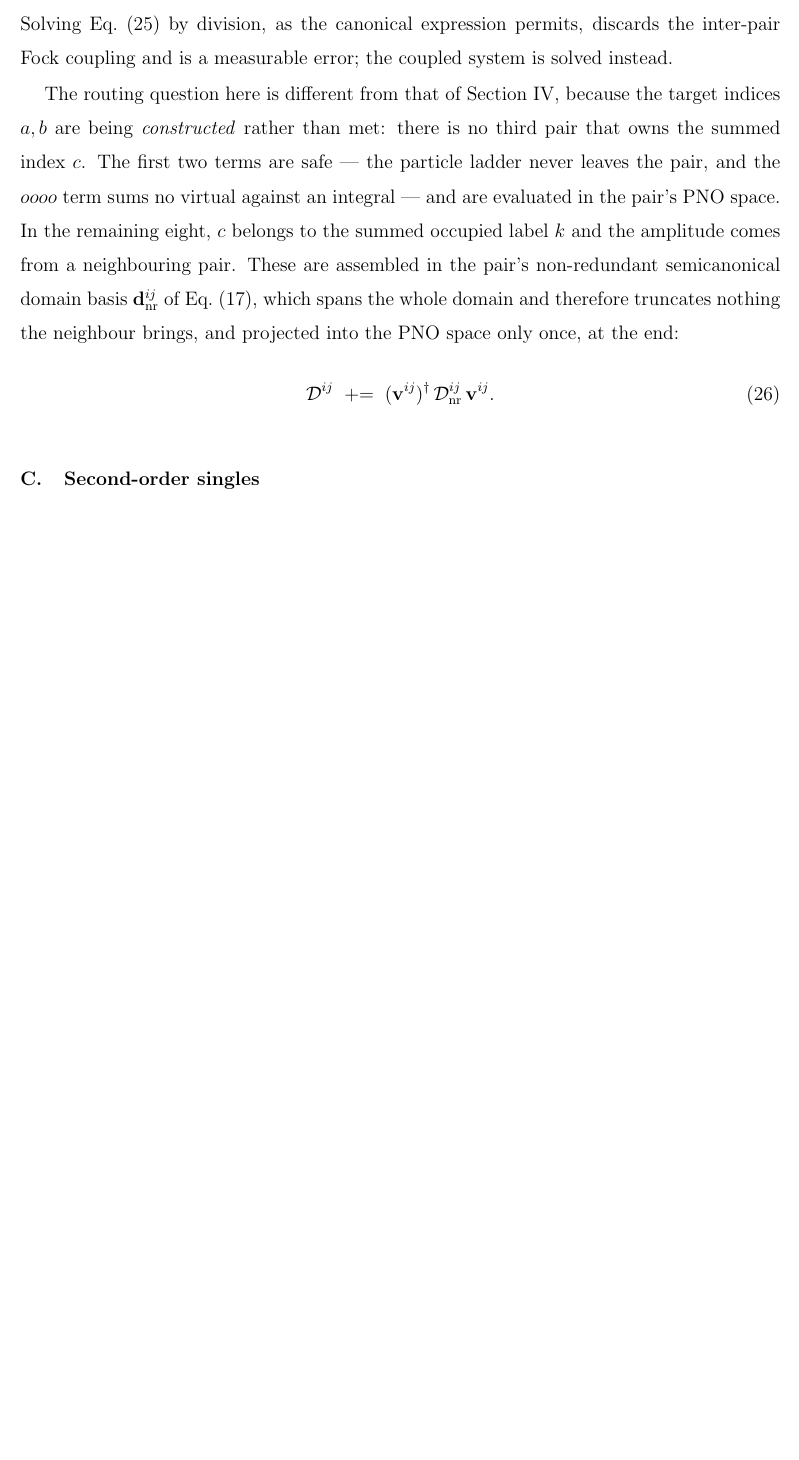
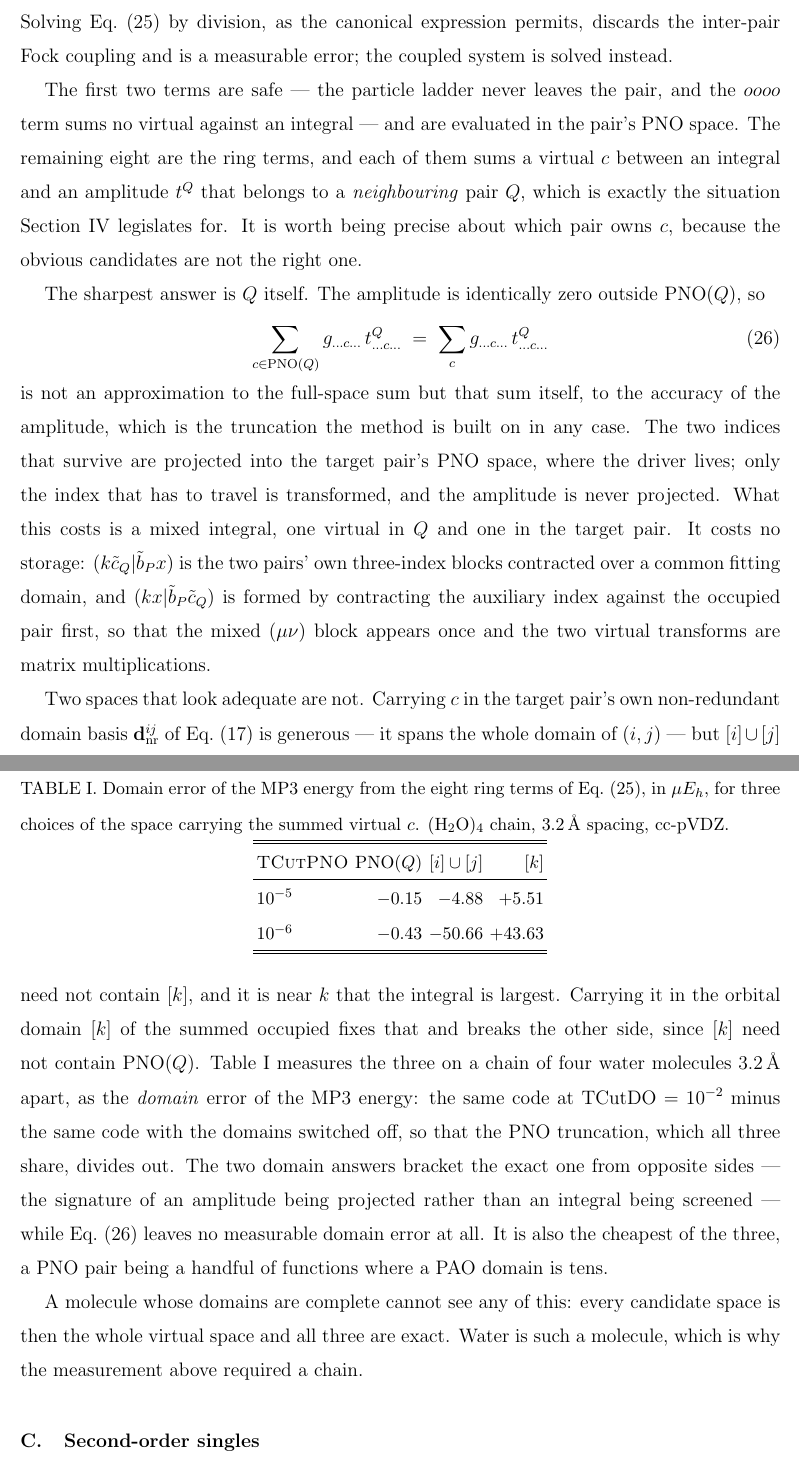
Before and after one commit to achintya007/bagh_doc, a LaTeX paper (manuscript/dlpno_ip_adc3.tex): part of page 12 of 19 before the commit and two parts of pages 12 and 13 of 20 after it, the two joined at a grey line, cut so that both start at the same text, the shorter picture padded with empty space. Compiled offline with pdfLaTeX.

Commit message:
DLPNO-IP-ADC(3): which pair owns the summed virtual, and TCutDOIocc off
Manual and manuscript, following the code.

The ring terms of the second-order amplitude carry their summed virtual in
the amplitude's own PNO pair, which is exact in that index. Both documents
now derive why, and give the measurement that settled it: the domain error of
MP3 on a chain of four waters, for the amplitude's pair (-0.15 and -0.43
micro-Eh at TCutPNO 1e-5 and 1e-6) against the target pair's PAO domain
(-4.88, -50.66) and the summed occupied's orbital domain (+5.51, +43.63).
The two domain answers bracket the right one from opposite sides. A molecule
whose domains are complete cannot see any of this, which is why the
measurement needed a chain.

TCutDOIocc is zero at every level in the threshold table, with the reason
stated: it is inert on compact molecules and unconverged where it bites --
140 meV on the same chain at both of its old values.

Co-Authored-By: Claude Opus 5 <noreply@anthropic.com>
Claude-Session: https://claude.ai/code/session_0188pnyoMRtayL9chdgguNef

```diff
--- a/manuscript/dlpno_ip_adc3.tex
+++ b/manuscript/dlpno_ip_adc3.tex
@@ -644,23 +644,70 @@ Solving Eq.~(\ref{eq:t2}) by division, as the canonical expression permits,
 discards the inter-pair Fock coupling and is a measurable error; the coupled
 system is solved instead.
 
-The routing question here is different from that of
-Section~\ref{sec:routing}, because the target indices $a,b$ are being
-\emph{constructed} rather than met: there is no third pair that owns the
-summed index $c$. The first two terms are safe --- the particle ladder never
-leaves the pair, and the $oooo$ term sums no virtual against an integral --- and
-are evaluated in the pair's PNO space. In the remaining eight, $c$ belongs to
-the summed occupied label $k$ and the amplitude comes from a neighbouring
-pair. These are assembled in the pair's non-redundant semicanonical domain
-basis $\mathbf{d}^{ij}_{\text{nr}}$ of Eq.~(\ref{eq:dpno}), which spans the
-whole domain and therefore truncates nothing the neighbour brings, and
-projected into the PNO space only once, at the end:
+The first two terms are safe --- the particle ladder never leaves the pair,
+and the $oooo$ term sums no virtual against an integral --- and are evaluated
+in the pair's PNO space. The remaining eight are the ring terms, and each of
+them sums a virtual $c$ between an integral and an amplitude $t^{Q}$ that
+belongs to a \emph{neighbouring} pair $Q$, which is exactly the situation
+Section~\ref{sec:routing} legislates for. It is worth being precise about
+which pair owns $c$, because the obvious candidates are not the right one.
+
+The sharpest answer is $Q$ itself. The amplitude is identically zero outside
+$\mathrm{PNO}(Q)$, so
 %
 \begin{equation}
-  \mathcal{D}^{ij} \;\mathrel{+}=\;
-    (\mathbf{v}^{ij})^{\dagger}\,\mathcal{D}^{ij}_{\text{nr}}\,\mathbf{v}^{ij}.
-  \label{eq:proj_nr}
+  \sum_{c \in \mathrm{PNO}(Q)} g_{\ldots c \ldots}\, t^{Q}_{\ldots c \ldots}
+  \;=\; \sum_{c} g_{\ldots c \ldots}\, t^{Q}_{\ldots c \ldots}
+  \label{eq:ampspace}
 \end{equation}
+%
+is not an approximation to the full-space sum but that sum itself, to the
+accuracy of the amplitude, which is the truncation the method is built on in
+any case. The two indices that survive are projected into the target pair's
+PNO space, where the driver lives; only the index that has to travel is
+transformed, and the amplitude is never projected. What this costs is a mixed
+integral, one virtual in $Q$ and one in the target pair. It costs no storage:
+$(k\pao{c}_{Q}|\pao{b}_{P}x)$ is the two pairs' own three-index blocks
+contracted over a common fitting domain, and
+$(kx|\pao{b}_{P}\pao{c}_{Q})$ is formed by contracting the auxiliary index
+against the occupied pair first, so that the mixed $(\mu\nu)$ block appears
+once and the two virtual transforms are matrix multiplications.
+
+Two spaces that look adequate are not. Carrying $c$ in the target pair's own
+non-redundant domain basis $\mathbf{d}^{ij}_{\text{nr}}$ of
+Eq.~(\ref{eq:dpno}) is generous --- it spans the whole domain of $(i,j)$ ---
+but $[i]\cup[j]$ need not contain $[k]$, and it is near $k$ that the integral
+is largest. Carrying it in the orbital domain $[k]$ of the summed occupied
+fixes that and breaks the other side, since $[k]$ need not contain
+$\mathrm{PNO}(Q)$. Table~\ref{tab:ringspace} measures the three on a chain of
+four water molecules $3.2\,\text{\AA}$ apart, as the \emph{domain} error of
+the MP3 energy: the same code at $\text{TCutDO}=10^{-2}$ minus the same code
+with the domains switched off, so that the PNO truncation, which all three
+share, divides out. The two domain answers bracket the exact one from opposite
+sides --- the signature of an amplitude being projected rather than an
+integral being screened --- while Eq.~(\ref{eq:ampspace}) leaves no measurable
+domain error at all. It is also the cheapest of the three, a PNO pair being a
+handful of functions where a PAO domain is tens.
+
+\begin{table}
+  \caption{Domain error of the MP3 energy from the eight ring terms of
+    Eq.~(\ref{eq:t2}), in $\mu E_h$, for three choices of the space carrying
+    the summed virtual $c$. $(\text{H}_2\text{O})_4$ chain,
+    $3.2\,\text{\AA}$ spacing, cc-pVDZ.}
+  \label{tab:ringspace}
+  \begin{tabular}{lrrr}
+    \hline\hline
+    \TCut{PNO} & $\mathrm{PNO}(Q)$ & $[i]\cup[j]$ & $[k]$ \\
+    \hline
+    $10^{-5}$ & $-0.15$ & $-4.88$  & $+5.51$  \\
+    $10^{-6}$ & $-0.43$ & $-50.66$ & $+43.63$ \\
+    \hline\hline
+  \end{tabular}
+\end{table}
+
+A molecule whose domains are complete cannot see any of this: every candidate
+space is then the whole virtual space and all three are exact. Water is such a
+molecule, which is why the measurement above required a chain.
 
 \subsection{Second-order singles}
 
```
Also changed, not shown: 1 other file.
